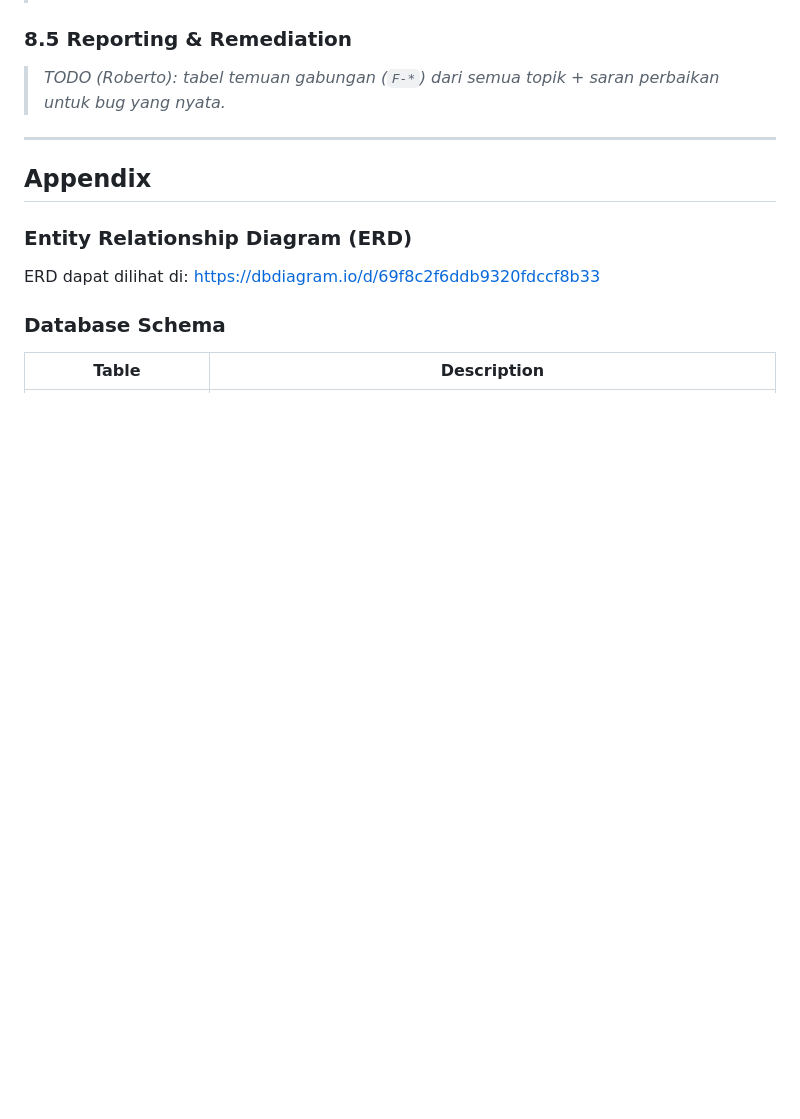
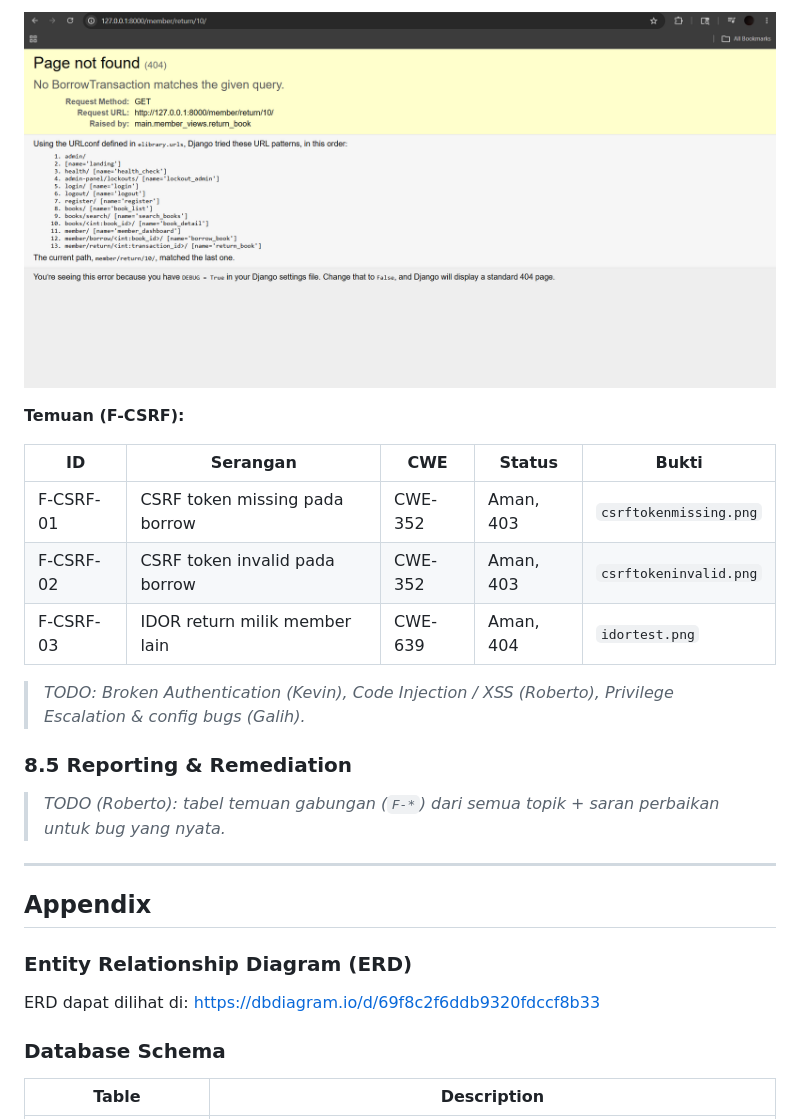
Before and after one commit to hacker-jangan-menyerang/Tugas-3, a Markdown page: README.md, the part around one of its changes. Rendered like a GitHub page; pictures changed too: assets/images/idortest.png (added); blank space fills up the shorter version.

```diff
--- a/README.md
+++ b/README.md
@@ -672,3 +726,14 @@ Kesimpulan: tidak ditemukan kerentanan SQL injection. Seluruh input dieksekusi m
+![IDOR return blocked](assets/images/idortest.png)
+
+**Temuan (F-CSRF):**
+
+| ID | Serangan | CWE | Status | Bukti |
+|----|----------|-----|--------|-------|
+| F-CSRF-01 | CSRF token missing pada borrow | CWE-352 | Aman, 403 | `csrftokenmissing.png` |
+| F-CSRF-02 | CSRF token invalid pada borrow | CWE-352 | Aman, 403 | `csrftokeninvalid.png` |
+| F-CSRF-03 | IDOR return milik member lain | CWE-639 | Aman, 404 | `idortest.png` |
+
+> _TODO: Broken Authentication (Kevin), Code Injection / XSS (Roberto), Privilege Escalation & config bugs (Galih)._
 
 ### 8.5 Reporting & Remediation
 
```
Also changed, not shown: other parts of README.md (+57 -3 lines), assets/images/csrfprotectiontest.png (added), assets/images/csrftokeninvalid.png (added), assets/images/csrftokenmissing.png (added), assets/images/idorpreventiontest.png (added).
